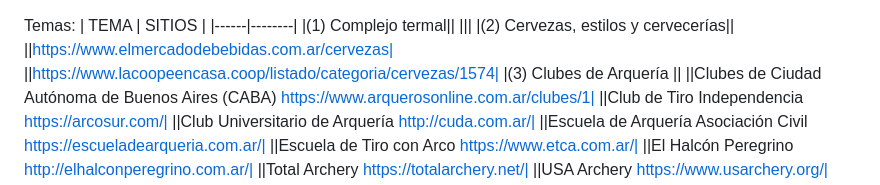
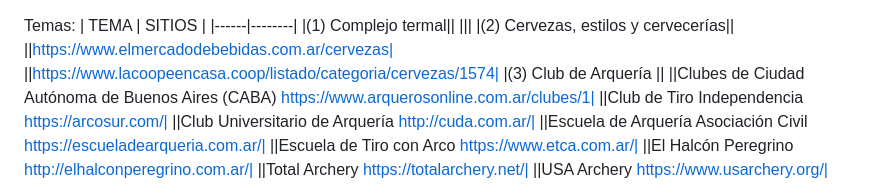
Before and after one commit to aga60/codo4fspython9, a Markdown page: Tareas.md, the part around the change. Drawn GitHub-style.

```diff
--- a/Tareas.md
+++ b/Tareas.md
@@ -6,7 +6,7 @@ Temas:
 |(2) Cervezas, estilos y cervecerías||
 ||https://www.elmercadodebebidas.com.ar/cervezas|
 ||https://www.lacoopeencasa.coop/listado/categoria/cervezas/1574|
-|(3) Clubes de Arquería ||
+|(3) Club de Arquería ||
 ||Clubes de Ciudad Autónoma de Buenos Aires (CABA) https://www.arquerosonline.com.ar/clubes/1|
 ||Club de Tiro Independencia https://arcosur.com/|
 ||Club Universitario de Arquería http://cuda.com.ar/|
```
